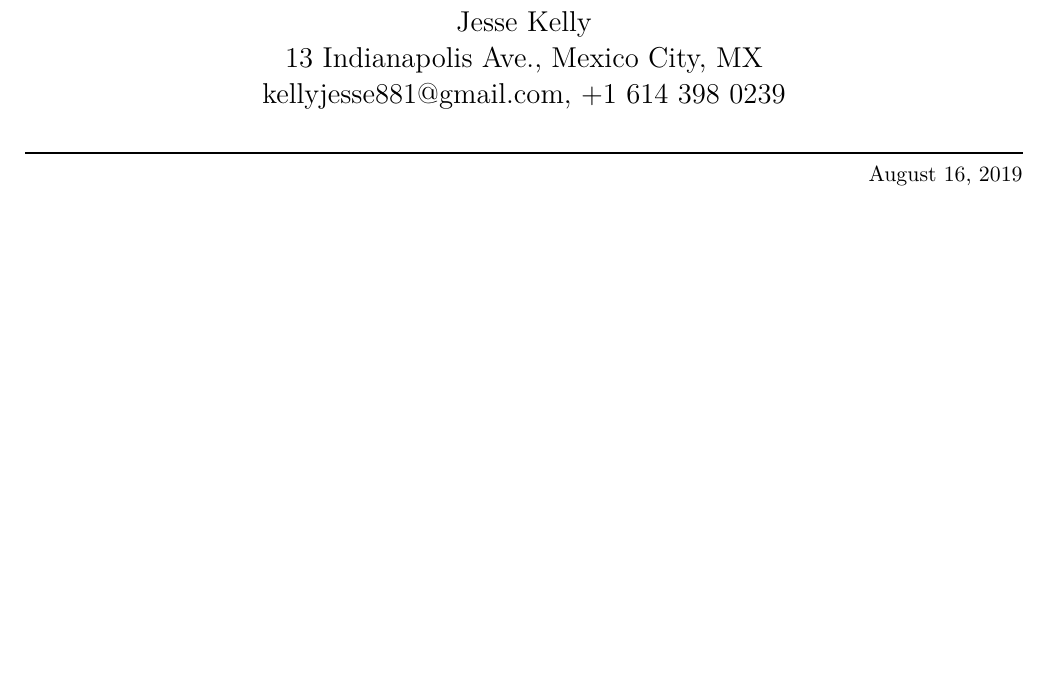
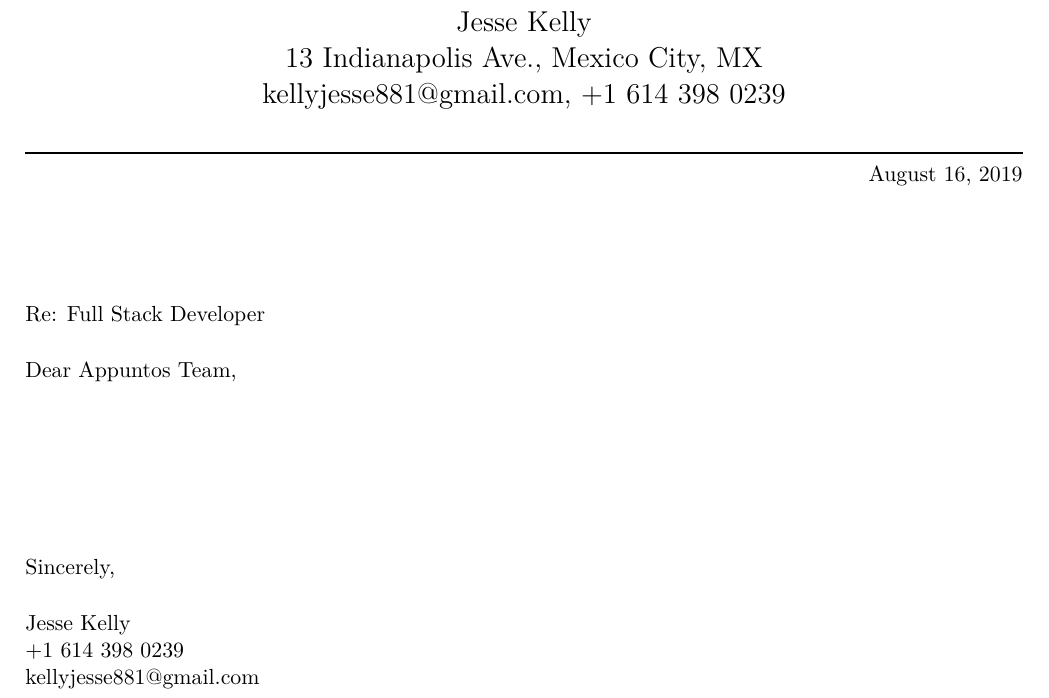
Before and after one commit to jessekelly881/resume-old, a LaTeX document (cover.tex): part of the page, cut so that both start at the same text, the shorter picture padded with empty space. Compiled offline with XeLaTeX.

Commit message:
added cover letter body

```diff
--- a/cover.tex
+++ b/cover.tex
@@ -1,3 +1,8 @@
+\newcommand{\position}{Full Stack Developer}
+\newcommand{\contact}{Appuntos Team}
+\newcommand{\role}{Full Stack Developer }
+
+
 \documentclass[letterpaper,11pt]{article}
 \usepackage{geometry}
 \usepackage{gfsdidot}
@@ -25,4 +30,23 @@ kellyjesse881@gmail.com, +1 614 398 0239
 
 \hfill \today
 
+\vspace{2cm}
+\textbf{Re: \position}
+
+\vspace{0.5cm}
+Dear \contact,
+
+
+\vspace{0.5cm}
+
+\vspace{0.5cm}
+
+
+\vspace{2cm}
+Sincerely,
+
+\vspace{0.5cm}
+Jesse Kelly \\
++1 614 398 0239 \\
+kellyjesse881@gmail.com
 \end{document}
```
